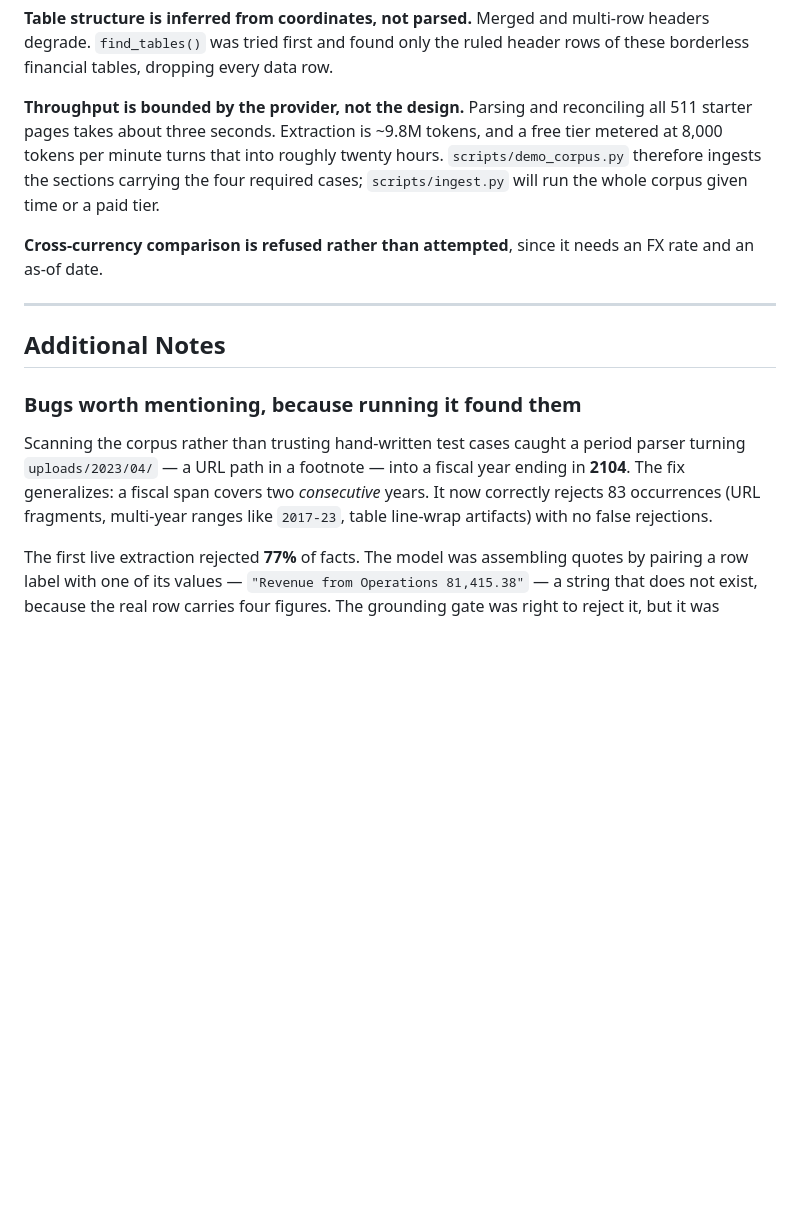
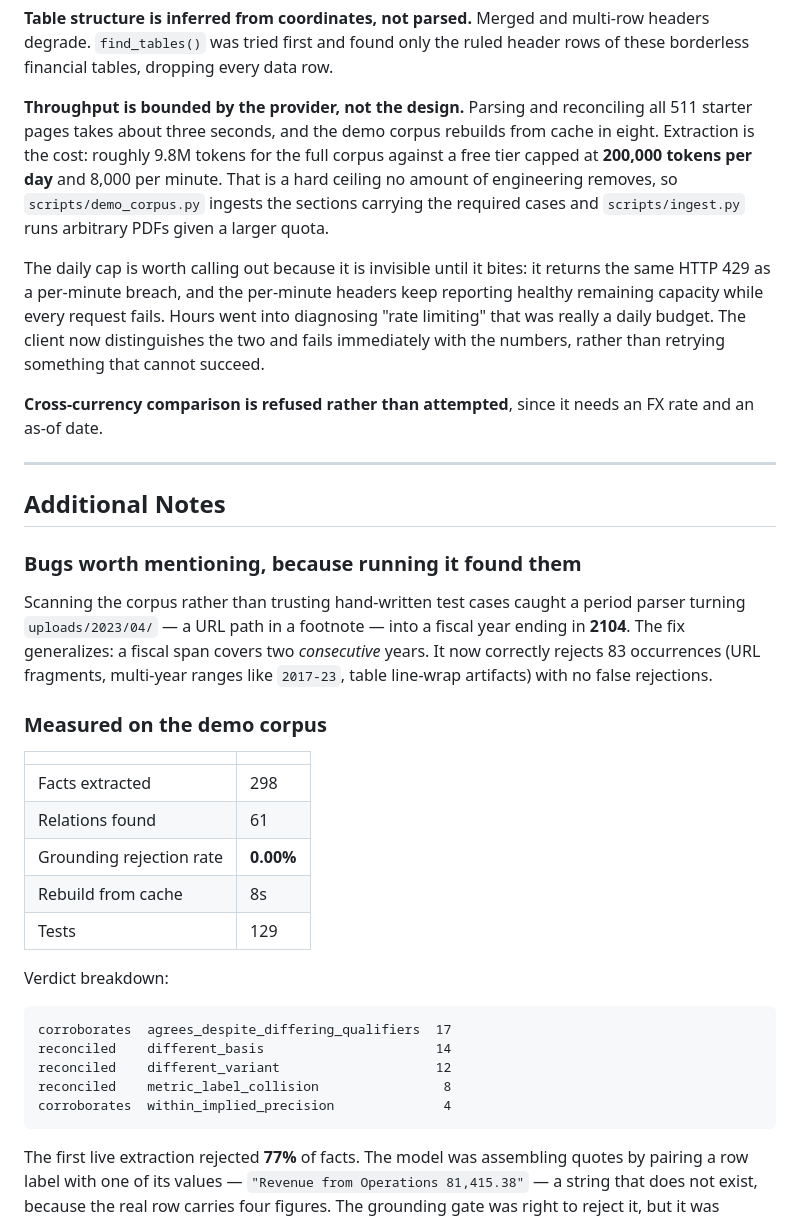
Before and after one commit to Udhay-Adithya/superjoin-intern-assignment, a Markdown page: README.md, the part around the change. GitHub-like rendering; blank space fills up the shorter version.

Commit message:
docs: record measured results and the daily quota finding

````diff
--- a/README.md
+++ b/README.md
@@ -240,12 +240,20 @@ close to nothing; the fix is a VLM fallback when the text layer is empty.
 multi-row headers degrade. `find_tables()` was tried first and found only the
 ruled header rows of these borderless financial tables, dropping every data row.
 
-**Throughput is bounded by the provider, not the design.** Parsing and reconciling
-all 511 starter pages takes about three seconds. Extraction is ~9.8M tokens, and
-a free tier metered at 8,000 tokens per minute turns that into roughly twenty
-hours. `scripts/demo_corpus.py` therefore ingests the sections carrying the four
-required cases; `scripts/ingest.py` will run the whole corpus given time or a
-paid tier.
+**Throughput is bounded by the provider, not the design.** Parsing and
+reconciling all 511 starter pages takes about three seconds, and the demo corpus
+rebuilds from cache in eight. Extraction is the cost: roughly 9.8M tokens for
+the full corpus against a free tier capped at **200,000 tokens per day** and
+8,000 per minute. That is a hard ceiling no amount of engineering removes, so
+`scripts/demo_corpus.py` ingests the sections carrying the required cases and
+`scripts/ingest.py` runs arbitrary PDFs given a larger quota.
+
+The daily cap is worth calling out because it is invisible until it bites: it
+returns the same HTTP 429 as a per-minute breach, and the per-minute headers
+keep reporting healthy remaining capacity while every request fails. Hours went
+into diagnosing "rate limiting" that was really a daily budget. The client now
+distinguishes the two and fails immediately with the numbers, rather than
+retrying something that cannot succeed.
 
 **Cross-currency comparison is refused rather than attempted**, since it needs an
 FX rate and an as-of date.
@@ -261,6 +269,26 @@ parser turning `uploads/2023/04/` — a URL path in a footnote — into a fiscal
 ending in **2104**. The fix generalizes: a fiscal span covers two *consecutive*
 years. It now correctly rejects 83 occurrences (URL fragments, multi-year ranges
 like `2017-23`, table line-wrap artifacts) with no false rejections.
+
+### Measured on the demo corpus
+
+| | |
+|---|---|
+| Facts extracted | 298 |
+| Relations found | 61 |
+| Grounding rejection rate | **0.00%** |
+| Rebuild from cache | 8s |
+| Tests | 129 |
+
+Verdict breakdown:
+
+```
+corroborates  agrees_despite_differing_qualifiers  17
+reconciled    different_basis                      14
+reconciled    different_variant                    12
+reconciled    metric_label_collision                8
+corroborates  within_implied_precision              4
+```
 
 The first live extraction rejected **77%** of facts. The model was assembling
 quotes by pairing a row label with one of its values — `"Revenue from Operations
````
